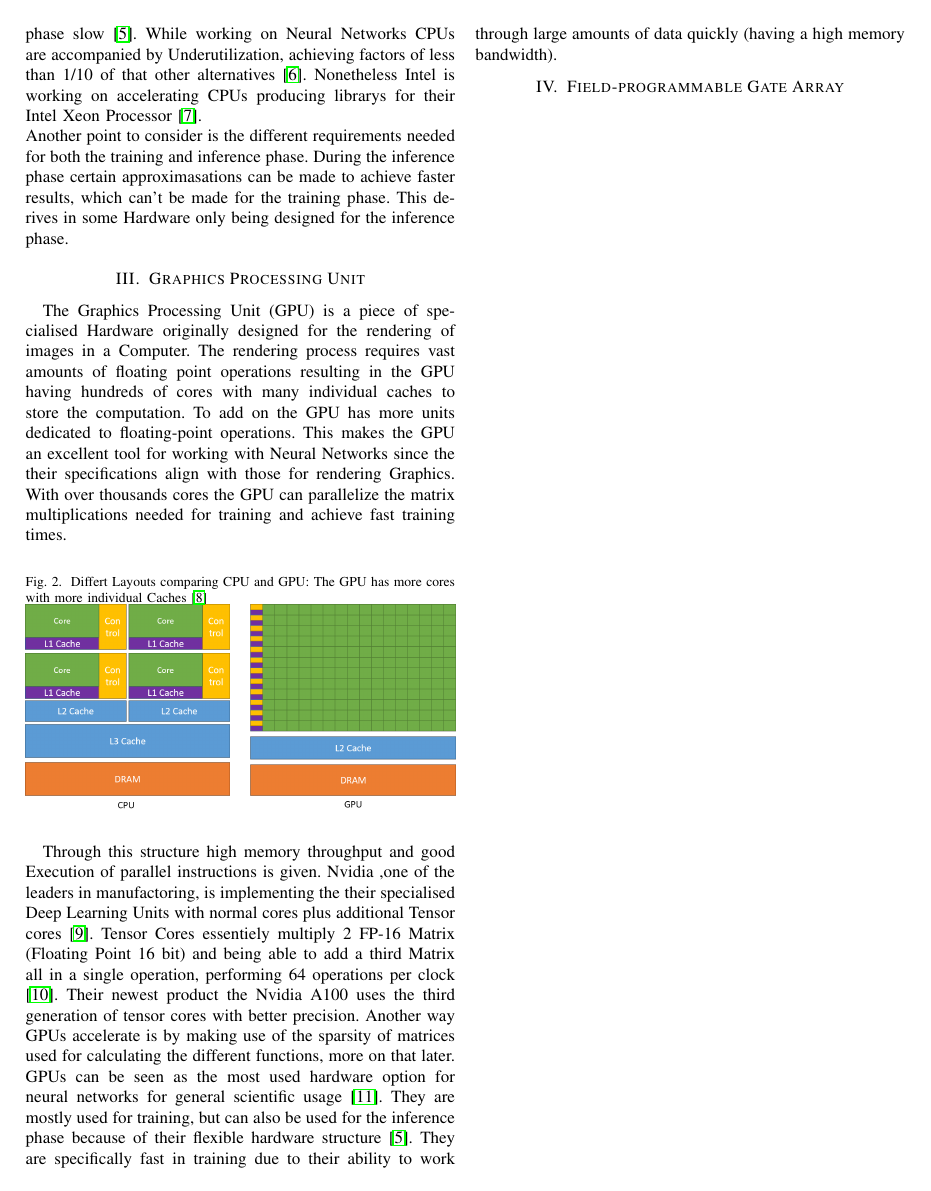
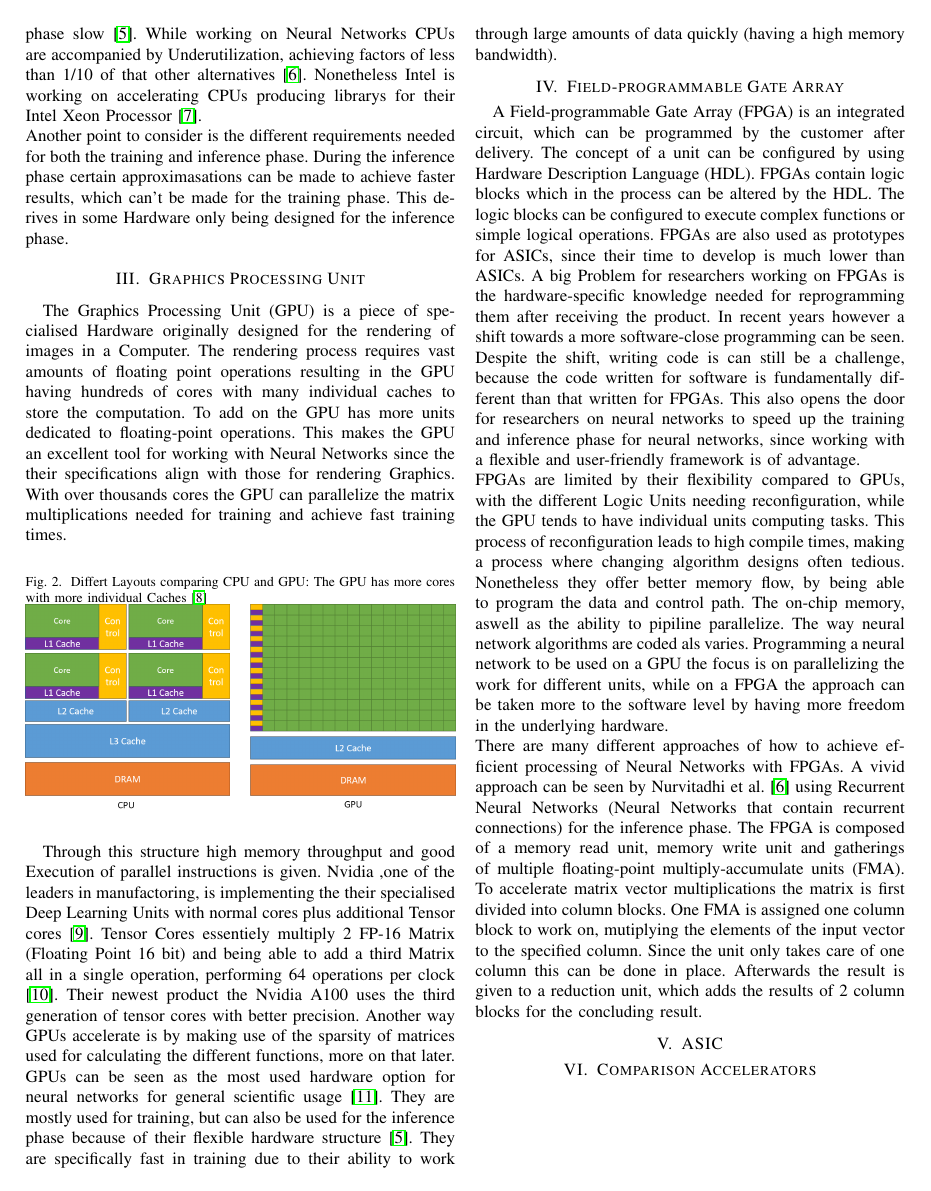
Before and after one commit to Selfie21/hw_accelerator_nn, a LaTeX paper (latex/HW_Accelerator_NN.tex): page 2 of 3. Compiled offline with pdfLaTeX.

Commit message:
finished chapter on FPGAs

```diff
--- a/latex/HW_Accelerator_NN.tex
+++ b/latex/HW_Accelerator_NN.tex
@@ -68,7 +68,17 @@ Another way GPUs accelerate is by making use of the sparsity of matrices used fo
 GPUs can be seen as the most used hardware option for neural networks for general scientific usage \cite{mostusedgpu}. They are mostly used for training, but can also be used for the inference phase because of their flexible hardware structure \cite{capra2020updated}. They are specifically fast in training due to their ability to work through large amounts of data quickly (having a high memory bandwidth).
 
 \section{Field-programmable Gate Array}
+A Field-programmable Gate Array (FPGA) is an integrated circuit, which can be programmed by the customer after delivery. The concept of a unit can be configured by using Hardware Description Language (HDL). FPGAs contain logic blocks which in the process can be altered by the HDL. The logic blocks can be configured to execute complex functions or simple logical operations. FPGAs are also used as prototypes for ASICs, since their time to develop is much lower than ASICs. A big Problem for researchers working on FPGAs is the hardware-specific knowledge needed for reprogramming them after receiving the product. In recent years however a shift towards a more software-close programming can be seen. Despite the shift, writing code is can still be a challenge, because the code written for software is fundamentally different than that written for FPGAs. This also opens the door for researchers on neural networks to speed up the training and inference phase for neural networks, since working with a flexible and user-friendly framework is of advantage.
+\\
+FPGAs are limited by their flexibility compared to GPUs, with the different Logic Units needing reconfiguration, while the GPU tends to have individual units computing tasks. This process of reconfiguration leads to high compile times, making a process where changing algorithm designs often tedious. Nonetheless they offer better memory flow, by being able to program the data and control path. The on-chip memory, aswell as the ability to pipiline parallelize. The way neural network algorithms are coded als varies. Programming a neural network to be used on a GPU the focus is on parallelizing the work for different units, while on a FPGA the approach can be taken more to the software level by having more freedom in the underlying hardware.
+\\
+There are many different approaches of how to achieve efficient processing of Neural Networks with FPGAs. A vivid approach can be seen by Nurvitadhi et al. \cite{nurvitadhi2016accelerating} using Recurrent Neural Networks (Neural Networks that contain recurrent connections) for the inference phase. The FPGA is composed of a memory read unit, memory write unit and gatherings of multiple floating-point multiply-accumulate units (FMA). To accelerate matrix vector multiplications the matrix is first divided into column blocks. One FMA is assigned one column block to work on, mutiplying the elements of the input vector to the specified column. Since the unit only takes care of one column this can be done in place. Afterwards the result is given to a reduction unit, which adds the results of 2 column blocks for the concluding result.
 
+% insert picture FMA Unit.
+
+\section{ASIC}
+
+\section{Comparison Accelerators}
 
 \newpage
 \quad
```
